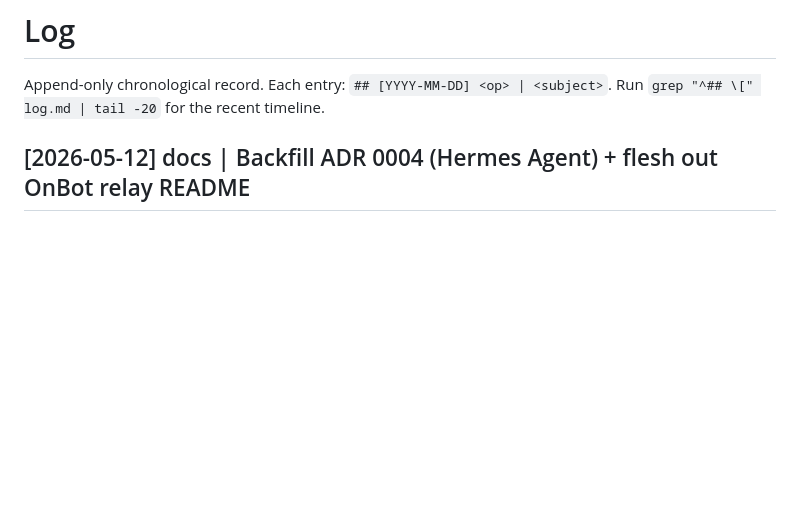
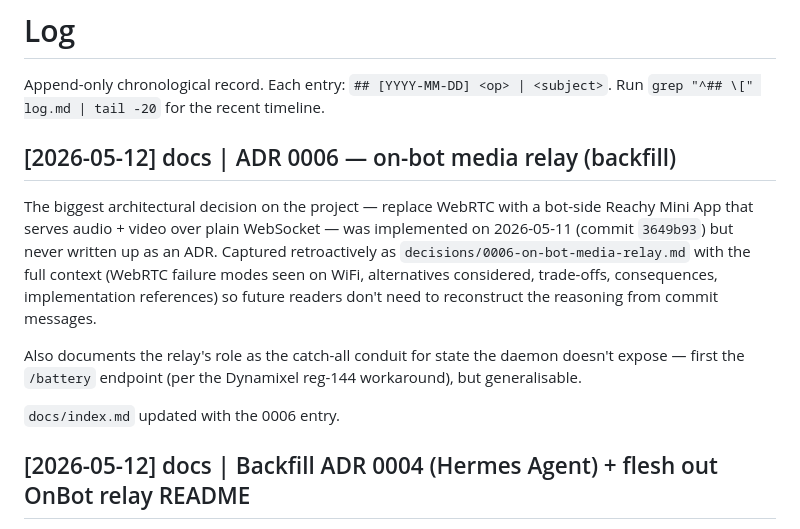
Before and after one commit to aderiz/reachy-rocky, a Markdown page: docs/log.md, the part around the change. GitHub-like rendering; blank space fills up the shorter version.

```diff
--- a/docs/log.md
+++ b/docs/log.md
@@ -1,6 +1,14 @@
 # Log
 
 Append-only chronological record. Each entry: `## [YYYY-MM-DD] <op> | <subject>`. Run `grep "^## \[" log.md | tail -20` for the recent timeline.
+
+## [2026-05-12] docs | ADR 0006 — on-bot media relay (backfill)
+
+The biggest architectural decision on the project — replace WebRTC with a bot-side Reachy Mini App that serves audio + video over plain WebSocket — was implemented on 2026-05-11 (commit `3649b93`) but never written up as an ADR. Captured retroactively as `decisions/0006-on-bot-media-relay.md` with the full context (WebRTC failure modes seen on WiFi, alternatives considered, trade-offs, consequences, implementation references) so future readers don't need to reconstruct the reasoning from commit messages.
+
+Also documents the relay's role as the catch-all conduit for state the daemon doesn't expose — first the `/battery` endpoint (per the Dynamixel reg-144 workaround), but generalisable.
+
+`docs/index.md` updated with the 0006 entry.
 
 ## [2026-05-12] docs | Backfill ADR 0004 (Hermes Agent) + flesh out OnBot relay README
 
```
Also changed, not shown: docs/decisions/0006-on-bot-media-relay.md (added, +193 -0 lines), docs/index.md (+1 -0 lines).
